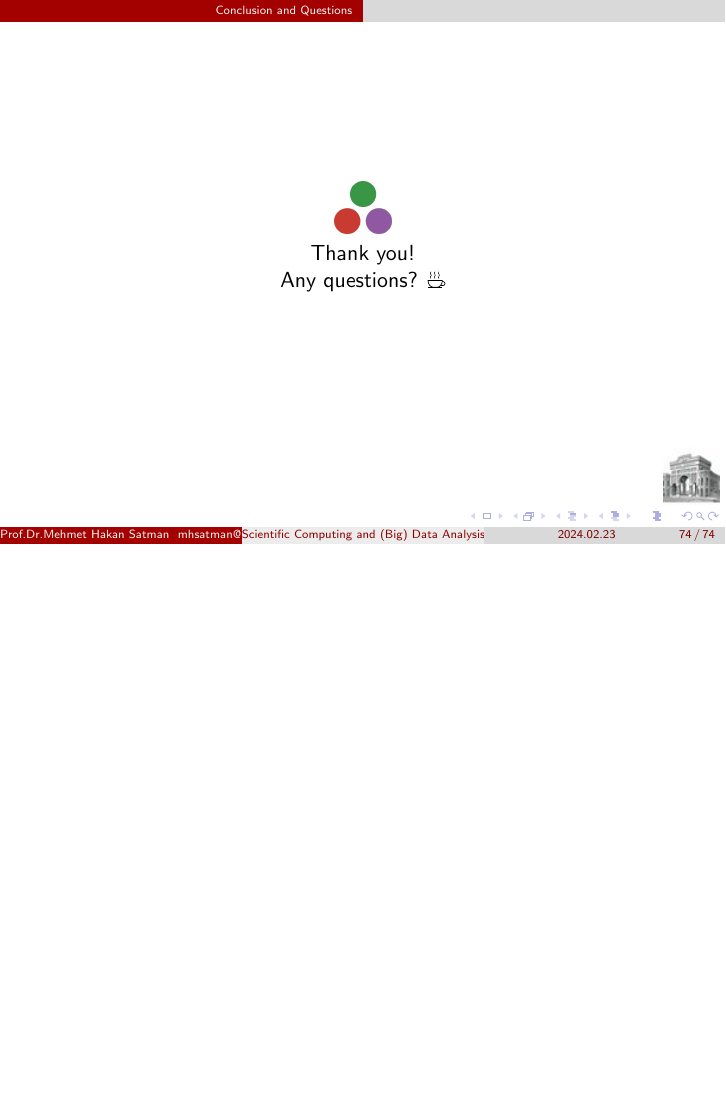
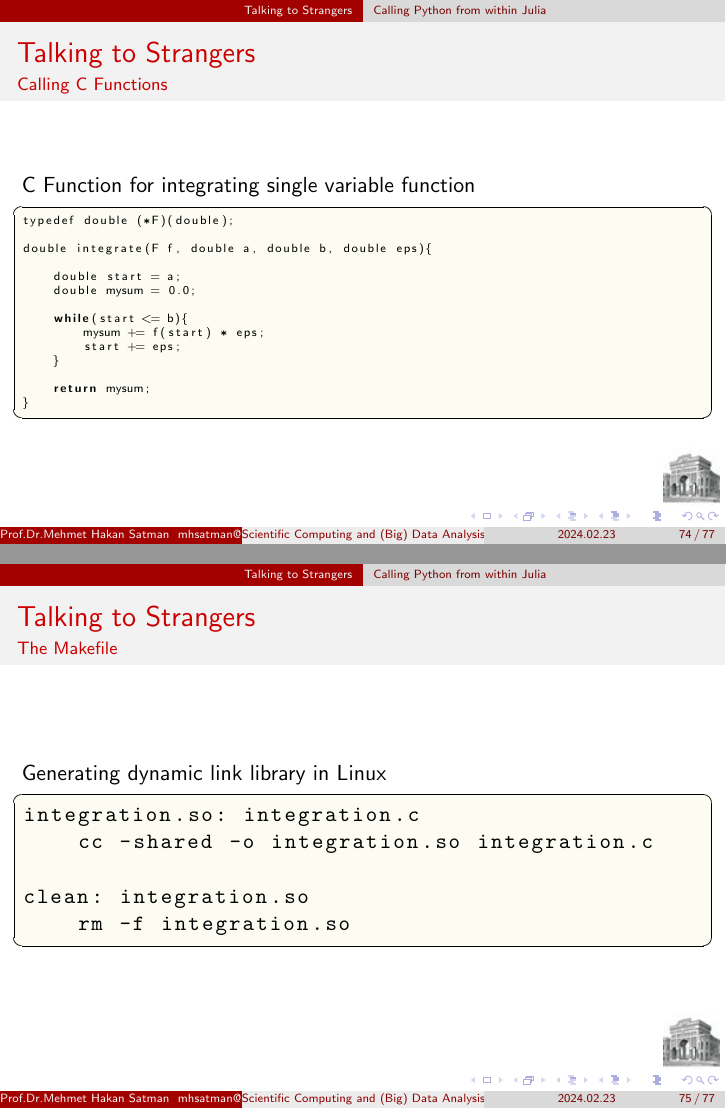
Before and after one commit to jbytecode/julia-presentation, LaTeX slides (julia-presentation.tex): page 74 of 74 before the commit and pages 74 and 75 of 77 after it, the two joined at a grey line, the shorter picture padded with empty space. Compiled offline with pdfLaTeX.

Commit message:
add calling C functions and callbacks for section Talking to Strangers

```diff
--- a/julia-presentation.tex
+++ b/julia-presentation.tex
@@ -1089,3 +1089,33 @@ julia> include("pycaller.jl")
 \end{lstlisting}
 \end{frame}
 
+\begin{frame}[fragile]{Talking to Strangers}{Calling C Functions}
+C Function for integrating single variable function
+\begin{lstlisting}[basicstyle=\tiny]
+typedef double (*F)(double);
+
+double integrate(F f, double a, double b, double eps){
+
+    double start = a;
+    double mysum = 0.0;
+
+    while(start <= b){
+        mysum += f(start) * eps;
+        start += eps;
+    }
+
+    return mysum;
+}
+\end{lstlisting}
+\end{frame}
+
+\begin{frame}[fragile]{Talking to Strangers}{The Makefile}
+Generating dynamic link library in Linux
+\begin{lstlisting}
+integration.so: integration.c
+	cc -shared -o integration.so integration.c
+
+clean: integration.so
+	rm -f integration.so
+\end{lstlisting}
+\end{frame}
```
Also changed, not shown: julia-presentation.pdf, julia-presentation.tex (19 more changed lines).
